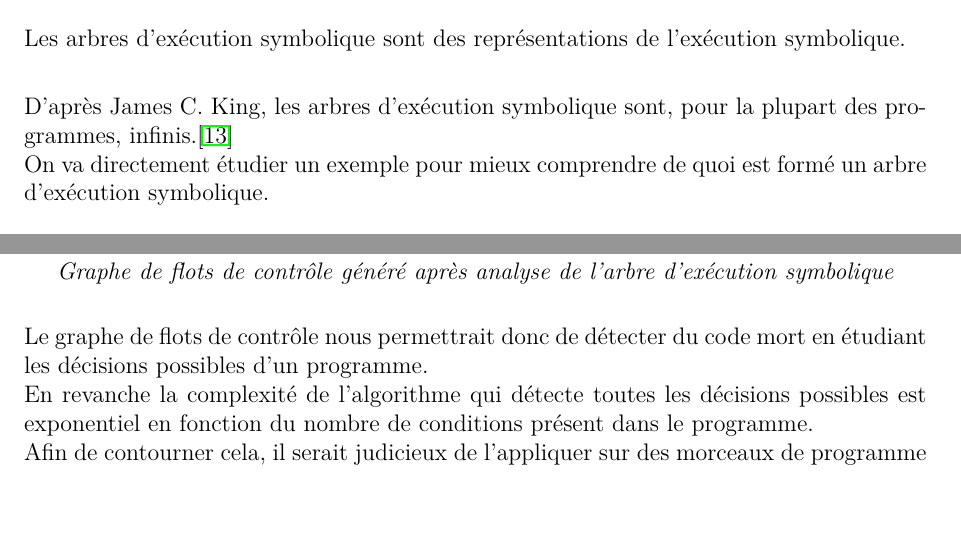
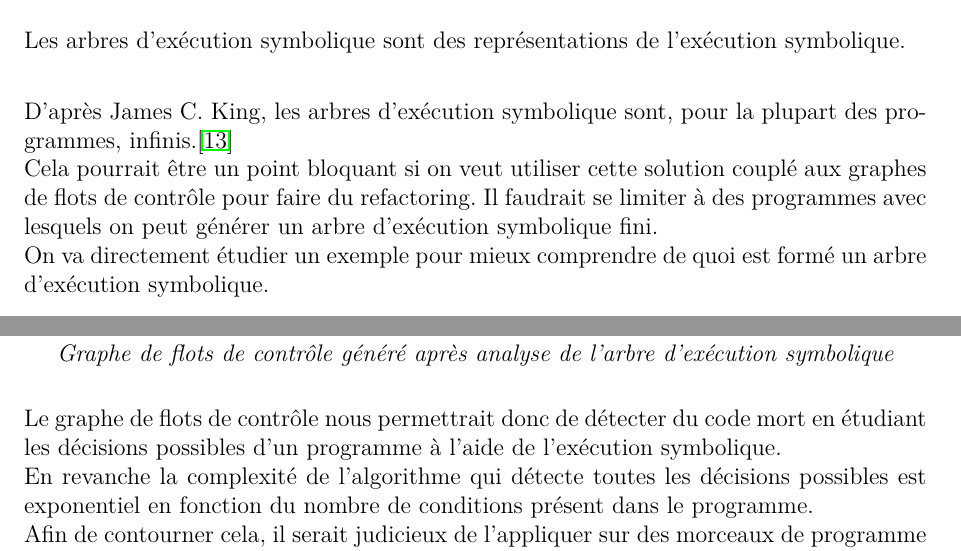
Before and after one commit to ThibaultSartre/MemoireM2, a LaTeX document (Mémoire_Thibault_Sartre.tex): two parts of pages 46 and 54 of 63, joined at a grey line, cut so that both start at the same text, the shorter picture padded with empty space. Compiled offline with pdfLaTeX.

Commit message:
Add files via upload

```diff
--- a/Mémoire_Thibault_Sartre.tex
+++ b/Mémoire_Thibault_Sartre.tex
@@ -817,6 +817,7 @@ D’après James C. King, il faut que les variables utilisées dans les programm
 Les arbres d’exécution symbolique sont des représentations de l’exécution symbolique.\\
 
 D’après James C. King, les arbres d’exécution symbolique sont, pour la plupart des programmes, infinis.\cite{ref16}\\
+Cela pourrait être un point bloquant si on veut utiliser cette solution couplé aux graphes de flots de contrôle pour faire du refactoring. Il faudrait se limiter à des programmes avec lesquels on peut générer un arbre d'exécution symbolique fini.\\
 On va directement étudier un exemple pour mieux comprendre de quoi est formé un arbre d’exécution symbolique.\\
 
 \begin{center}
@@ -960,7 +961,7 @@ On obtient donc un nouveau graphe de flot de contrôle facilement compréhensibl
 \itshape{Graphe de flots de contrôle généré après analyse de l'arbre d'exécution symbolique}
 \end{center}
 
-Le graphe de flots de contrôle nous permettrait donc de détecter du code mort en étudiant les décisions possibles d'un programme.\\
+Le graphe de flots de contrôle nous permettrait donc de détecter du code mort en étudiant les décisions possibles d'un programme à l'aide de l'exécution symbolique.\\
 En revanche la complexité de l'algorithme qui détecte toutes les décisions possibles est exponentiel en fonction du nombre de conditions présent dans le programme.\\
 Afin de contourner cela, il serait judicieux de l'appliquer sur des morceaux de programme pour diminuer le nombre de conditions traitées en même temps et obtenir un résultat dans des délais acceptables.\\
 
```
Also changed, not shown: Mémoire_Thibault_Sartre.pdf, 2 other files.
